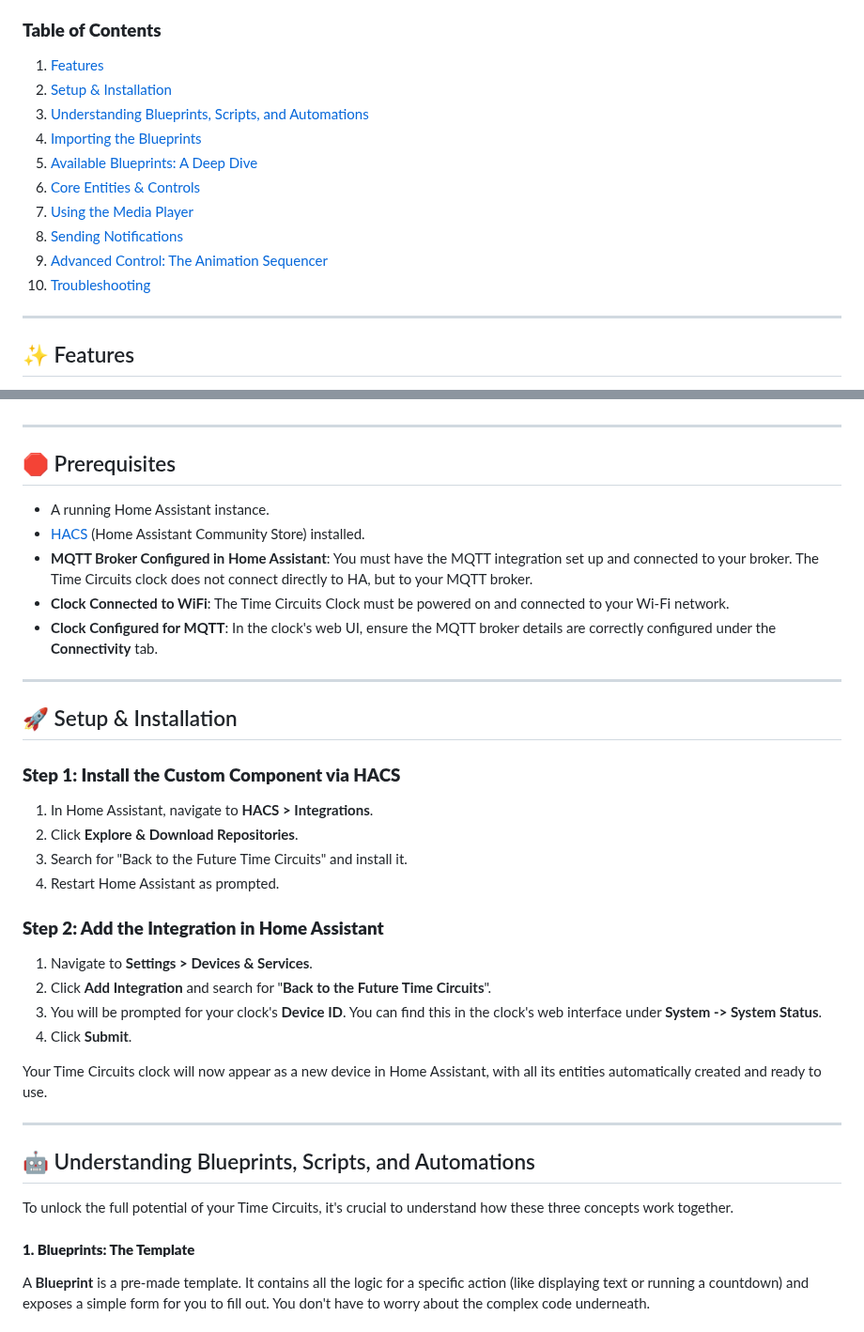
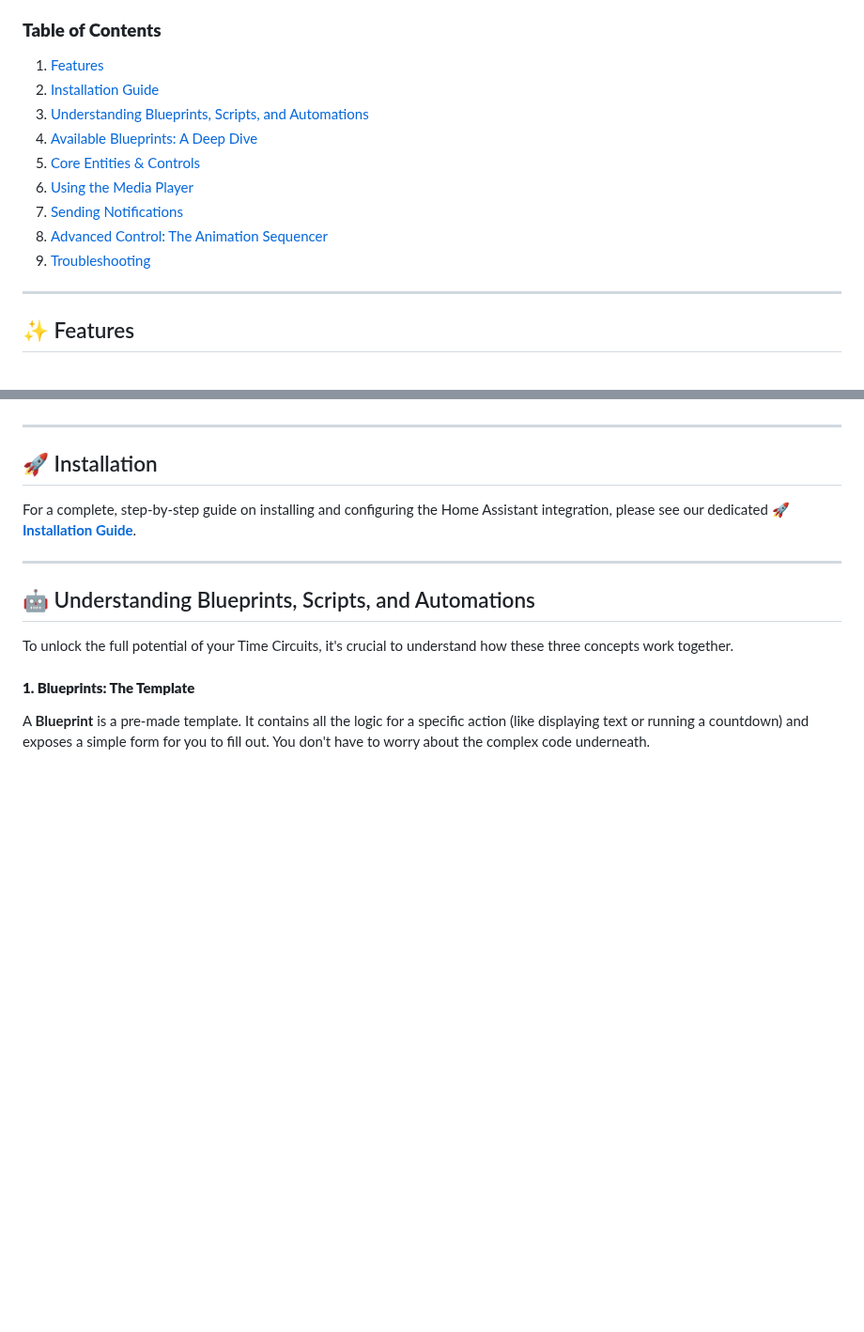
Before and after one commit to rananna/back-to-the-future-timecircuits, a Markdown page: docs/user-guide/home-assistant.md, 2 parts joined by grey strips. Shown at 94% size. GitHub-like rendering; blank space fills up the shorter version.

Commit message:
Refactor and update Home Assistant documentation
This commit improves the Home Assistant documentation by:

1.  Creating a dedicated `installation.md` guide to provide a clear, step-by-step process for new users.
2.  Refactoring the main `home-assistant.md` file to serve as a user guide, linking to the new installation document.
3.  Updating the feature descriptions in the user guide to include the latest capabilities from the `display.yaml` blueprint, such as the `Random Flicker Text` effect and `Flicker Speed`/`Volume` parameters.

This addresses the user's request for a comprehensive documentation update.

```diff
--- a/docs/user-guide/home-assistant.md
+++ b/docs/user-guide/home-assistant.md
@@ -4,15 +4,14 @@ Welcome, time traveler! This guide provides everything you need to know to integ
 
 ### **Table of Contents**
 1. [Features](#-features)
-2. [Setup & Installation](#-setup--installation)
+2. [Installation Guide](./home-assistant/installation.md)
 3. [Understanding Blueprints, Scripts, and Automations](#-understanding-blueprints-scripts-and-automations)
-4. [Importing the Blueprints](#-importing-the-blueprints)
-5. [Available Blueprints: A Deep Dive](#-available-blueprints-a-deep-dive)
-6. [Core Entities & Controls](#-core-entities--controls)
-7. [Using the Media Player](#-using-the-media-player)
-8. [Sending Notifications](#-sending-notifications)
-9. [Advanced Control: The Animation Sequencer](#-advanced-control-the-animation-sequencer)
-10. [Troubleshooting](#troubleshooting)
+4. [Available Blueprints: A Deep Dive](#-available-blueprints-a-deep-dive)
+5. [Core Entities & Controls](#-core-entities--controls)
+6. [Using the Media Player](#-using-the-media-player)
+7. [Sending Notifications](#-sending-notifications)
+8. [Advanced Control: The Animation Sequencer](#-advanced-control-the-animation-sequencer)
+9. [Troubleshooting](#troubleshooting)
 
 ---
 ## ✨ Features
@@ -28,31 +27,9 @@ The custom component provides a rich, native Home Assistant experience:
 
 ---
 
-## 🛑 Prerequisites
+## 🚀 Installation
 
-*   A running Home Assistant instance.
-*   [HACS](https://hacs.xyz/) (Home Assistant Community Store) installed.
-*   **MQTT Broker Configured in Home Assistant**: You must have the MQTT integration set up and connected to your broker. The Time Circuits clock does not connect directly to HA, but to your MQTT broker.
-*   **Clock Connected to WiFi**: The Time Circuits Clock must be powered on and connected to your Wi-Fi network.
-*   **Clock Configured for MQTT**: In the clock's web UI, ensure the MQTT broker details are correctly configured under the **Connectivity** tab.
-
----
-
-## 🚀 Setup & Installation
-
-### **Step 1: Install the Custom Component via HACS**
-1.  In Home Assistant, navigate to **HACS > Integrations**.
-2.  Click **Explore & Download Repositories**.
-3.  Search for "Back to the Future Time Circuits" and install it.
-4.  Restart Home Assistant as prompted.
-
-### **Step 2: Add the Integration in Home Assistant**
-1.  Navigate to **Settings > Devices & Services**.
-2.  Click **Add Integration** and search for "**Back to the Future Time Circuits**".
-3.  You will be prompted for your clock's **Device ID**. You can find this in the clock's web interface under **System -> System Status**.
-4.  Click **Submit**.
-
-Your Time Circuits clock will now appear as a new device in Home Assistant, with all its entities automatically created and ready to use.
+For a complete, step-by-step guide on installing and configuring the Home Assistant integration, please see our dedicated **[🚀 Installation Guide](./home-assistant/installation.md)**.
 
 ---
 
```
Also changed, not shown: other parts of docs/user-guide/home-assistant.md (+5 -19 lines), 1 other file.
